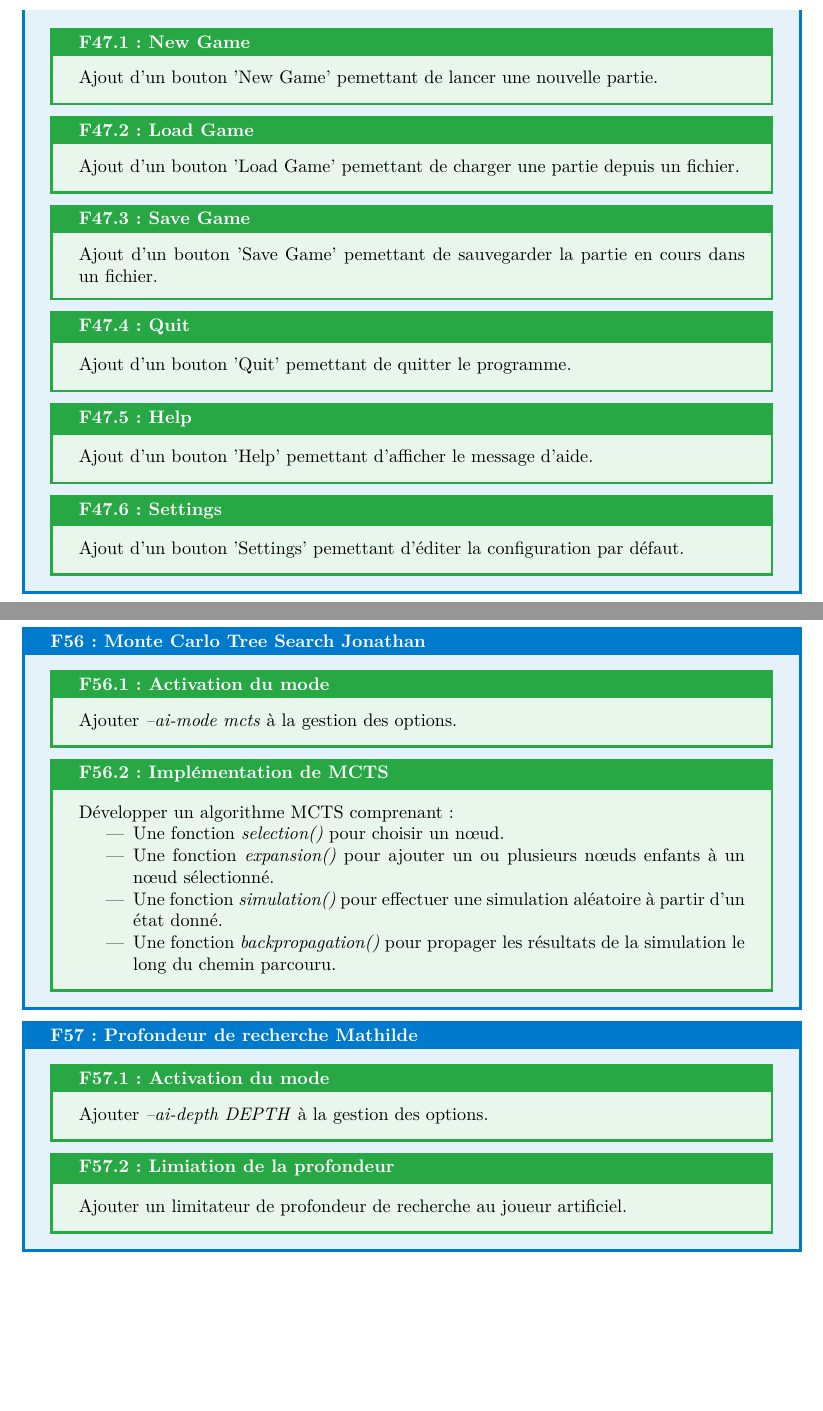
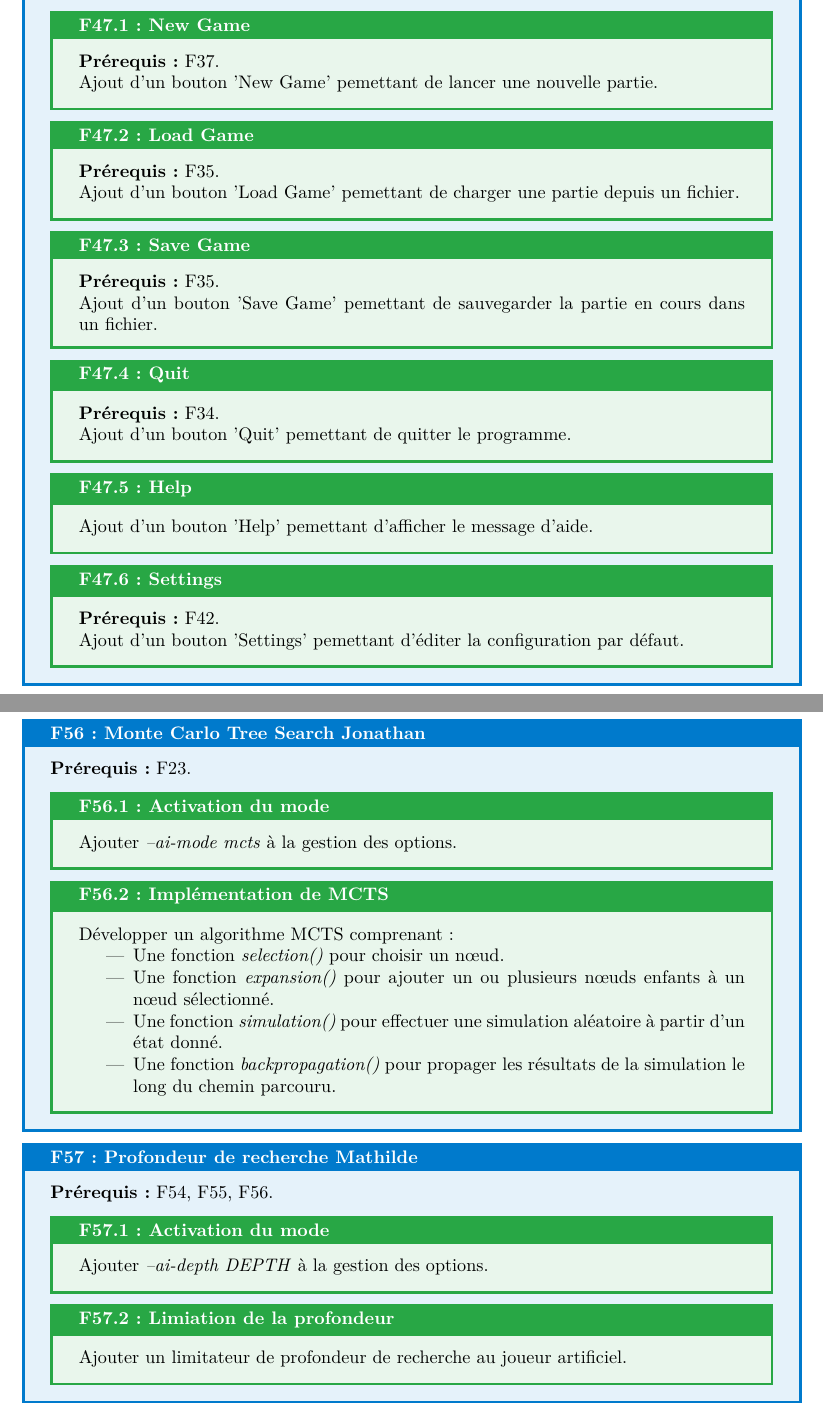
Before and after one commit to Vjonquiere/chess, a LaTeX document (reports/preliminary/report.tex): two parts of pages 46 and 51 of 53 before the commit and two parts of pages 47 and 52 of 55 after it, joined at a grey line, cut so that both start at the same text, the shorter picture padded with empty space. Compiled offline with pdfLaTeX.

Commit message:
Adding required for 6-7

```diff
--- a/reports/preliminary/report.tex
+++ b/reports/preliminary/report.tex
@@ -1553,21 +1561,26 @@ Les différents design patterns utilisés dans ce projet sont les suivants :
 \begin{needbox}[F47: Menu 'File' Valentin]
     Menu principal 'File' permettant de gérer les fonctions liées aux parties.
     \begin{subneedbox}[F47.1: New Game]
+        \textbf{Prérequis:} F37.\\
         Ajout d'un bouton 'New Game' pemettant de lancer une nouvelle partie.
     \end{subneedbox}
     \begin{subneedbox}[F47.2: Load Game]
+        \textbf{Prérequis:} F35.\\
         Ajout d'un bouton 'Load Game' pemettant de charger une partie depuis un fichier.
     \end{subneedbox}
     \begin{subneedbox}[F47.3: Save Game]
+        \textbf{Prérequis:} F35.\\
         Ajout d'un bouton 'Save Game' pemettant de sauvegarder la partie en cours dans un fichier.
     \end{subneedbox}
     \begin{subneedbox}[F47.4: Quit]
+        \textbf{Prérequis:} F34.\\
         Ajout d'un bouton 'Quit' pemettant de quitter le programme.
     \end{subneedbox}
     \begin{subneedbox}[F47.5: Help]
         Ajout d'un bouton 'Help' pemettant d'afficher le message d'aide.
     \end{subneedbox}
     \begin{subneedbox}[F47.6: Settings]
+        \textbf{Prérequis:} F42.\\
         Ajout d'un bouton 'Settings' pemettant d'éditer la configuration par défaut.
     \end{subneedbox}
 \end{needbox}
@@ -1738,6 +1751,7 @@ Les différents design patterns utilisés dans ce projet sont les suivants :
 \end{needbox}
 
 \begin{needbox}[F56: Monte Carlo Tree Search Jonathan]
+    \textbf{Prérequis:} F23.
     \begin{subneedbox}[F56.1: Activation du mode]
         Ajouter \textit{--ai-mode mcts} à la gestion des options.
     \end{subneedbox}
@@ -1754,6 +1768,7 @@ Les différents design patterns utilisés dans ce projet sont les suivants :
 \end{needbox}
 
 \begin{needbox}[F57: Profondeur de recherche Mathilde]
+    \textbf{Prérequis:} F54, F55, F56.
     \begin{subneedbox}[F57.1: Activation du mode]
         Ajouter \textit{--ai-depth DEPTH} à la gestion des options.
     \end{subneedbox}
```
Also changed, not shown: reports/preliminary/report.tex (8 more changed lines).
